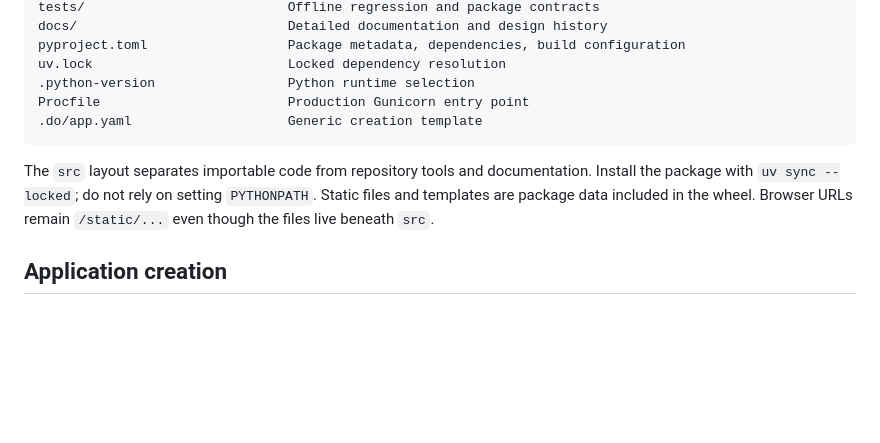
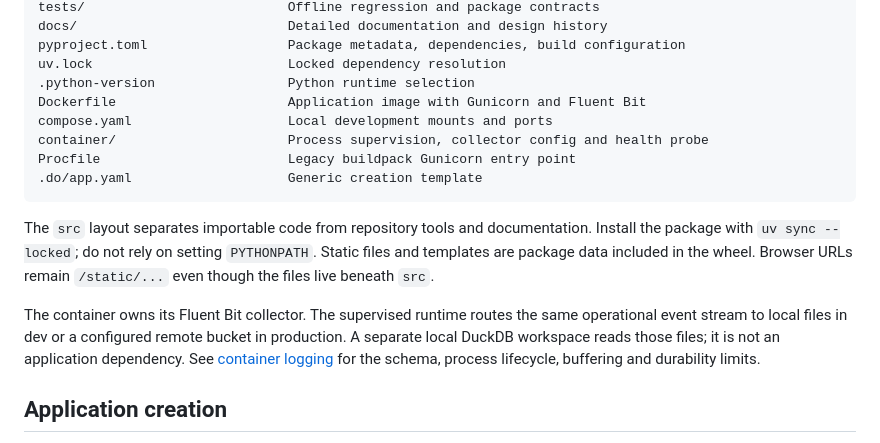
Before and after one commit to ericwastaken/CalendarHelperAi, a Markdown page: docs/architecture.md, the part around the change. Drawn GitHub-style; blank space fills up the shorter version.

Commit message:
Align architecture and development docs with container runtime

````diff
--- a/docs/architecture.md
+++ b/docs/architecture.md
@@ -23,11 +23,20 @@ docs/                           Detailed documentation and design history
 pyproject.toml                  Package metadata, dependencies, build configuration
 uv.lock                         Locked dependency resolution
 .python-version                 Python runtime selection
-Procfile                        Production Gunicorn entry point
+Dockerfile                      Application image with Gunicorn and Fluent Bit
+compose.yaml                    Local development mounts and ports
+container/                      Process supervision, collector config and health probe
+Procfile                        Legacy buildpack Gunicorn entry point
 .do/app.yaml                    Generic creation template
 ```
 
 The `src` layout separates importable code from repository tools and documentation. Install the package with `uv sync --locked`; do not rely on setting `PYTHONPATH`. Static files and templates are package data included in the wheel. Browser URLs remain `/static/...` even though the files live beneath `src`.
+
+The container owns its Fluent Bit collector. The supervised runtime routes the
+same operational event stream to local files in dev or a configured remote bucket
+in production. A separate local DuckDB workspace reads those files; it is not an
+application dependency. See [container logging](container-logging.md) for the
+schema, process lifecycle, buffering and durability limits.
 
 ## Application creation
 
````
Also changed, not shown: docs/development.md (+3 -1 lines).
